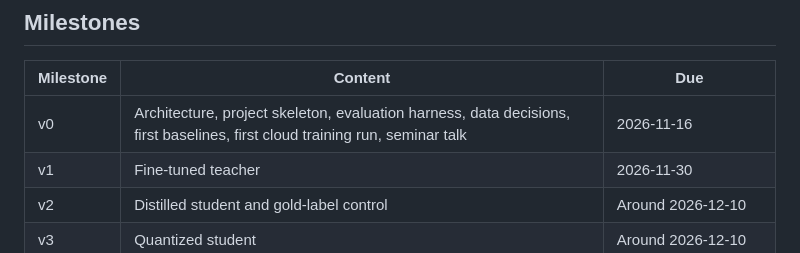
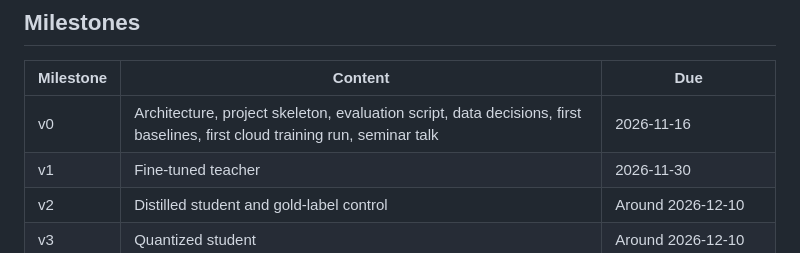
Before and after one commit to NoeBerdoz/tsm-machledata-anonymizer, a Markdown page: docs/project-management.md, the part around the change. Drawn GitHub-style.

Commit message:
docs: say evaluation script instead of evaluation harness

```diff
--- a/docs/project-management.md
+++ b/docs/project-management.md
@@ -50,7 +50,7 @@ Keep "In progress" short: at most two cards per person.
 
 | Milestone | Content | Due |
 |---|---|---|
-| v0 | Architecture, project skeleton, evaluation harness, data decisions, first baselines, first cloud training run, seminar talk | 2026-11-16 |
+| v0 | Architecture, project skeleton, evaluation script, data decisions, first baselines, first cloud training run, seminar talk | 2026-11-16 |
 | v1 | Fine-tuned teacher | 2026-11-30 |
 | v2 | Distilled student and gold-label control | Around 2026-12-10 |
 | v3 | Quantized student | Around 2026-12-10 |
```
